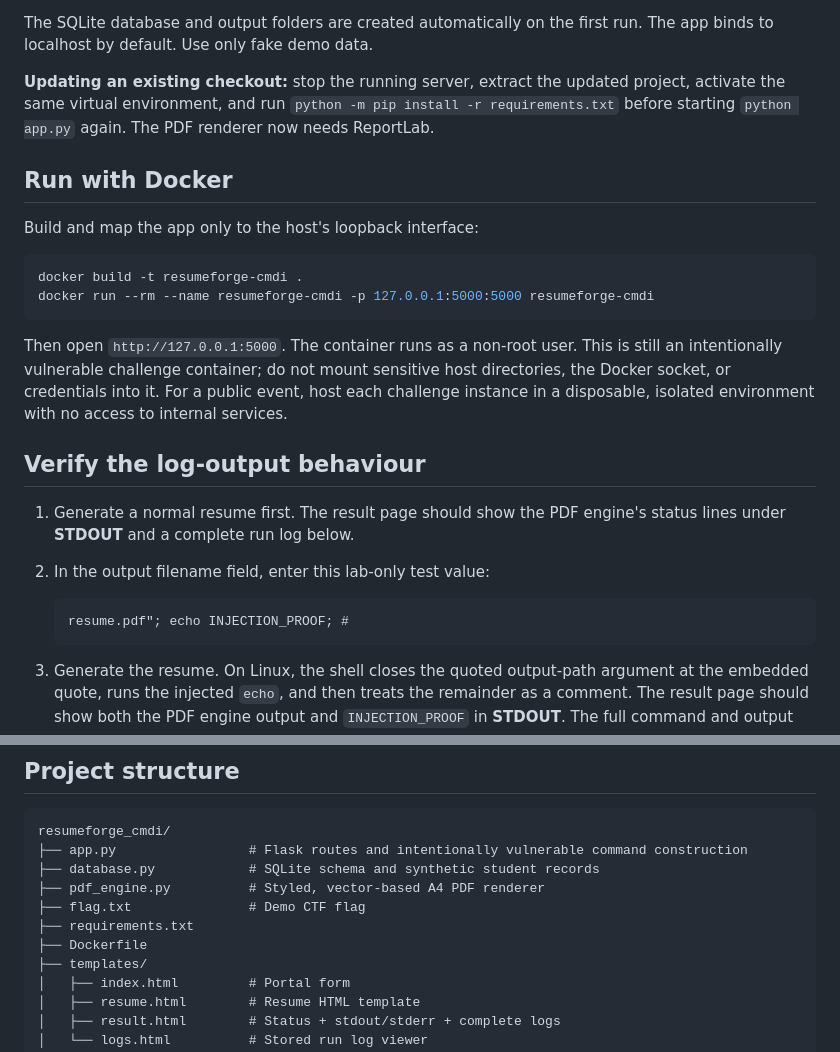
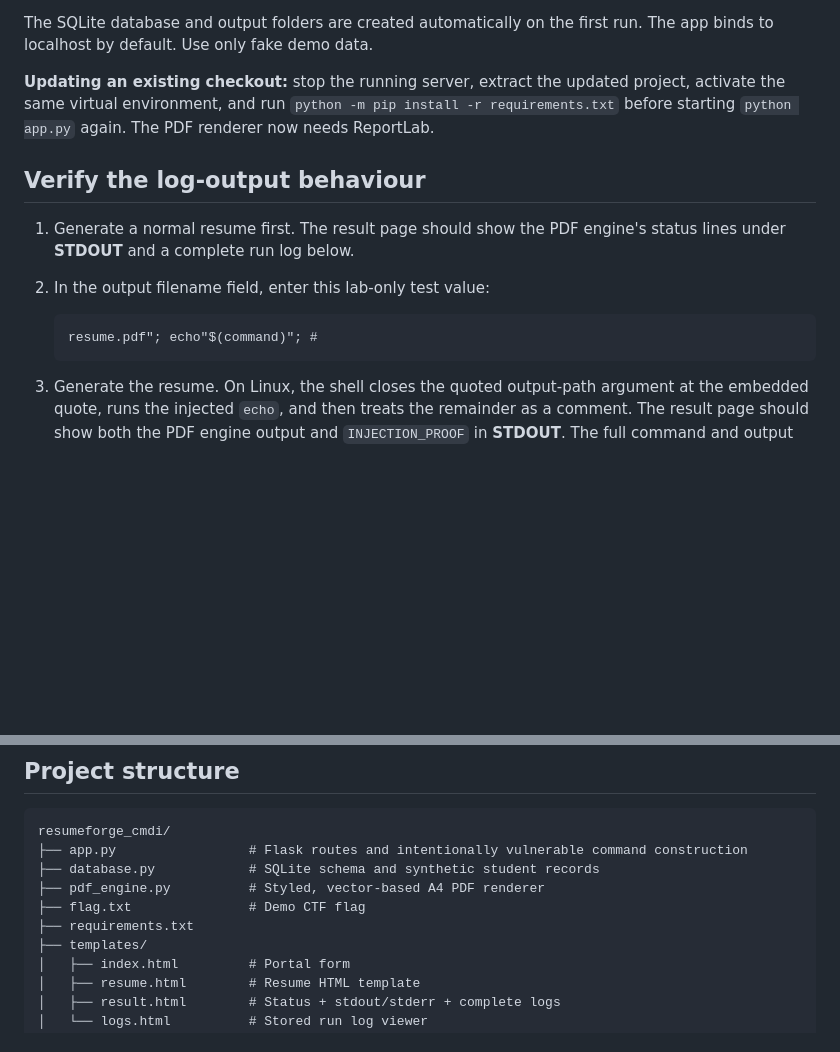
Before and after one commit to kuladeep9363/resmueforge_cmdi, a Markdown page: README.md, 2 parts joined by grey strips. GitHub-like rendering; blank space fills up the shorter version.

Commit message:
Remove Docker run instructions from README
Removed Docker usage instructions from the README.

````diff
--- a/README.md
+++ b/README.md
@@ -32,24 +32,13 @@ The SQLite database and output folders are created automatically on the first ru
 
 **Updating an existing checkout:** stop the running server, extract the updated project, activate the same virtual environment, and run `python -m pip install -r requirements.txt` before starting `python app.py` again. The PDF renderer now needs ReportLab.
 
-## Run with Docker
-
-Build and map the app only to the host's loopback interface:
-
-```bash
-docker build -t resumeforge-cmdi .
-docker run --rm --name resumeforge-cmdi -p 127.0.0.1:5000:5000 resumeforge-cmdi
-```
-
-Then open `http://127.0.0.1:5000`. The container runs as a non-root user. This is still an intentionally vulnerable challenge container; do not mount sensitive host directories, the Docker socket, or credentials into it. For a public event, host each challenge instance in a disposable, isolated environment with no access to internal services.
-
 ## Verify the log-output behaviour
 
 1. Generate a normal resume first. The result page should show the PDF engine's status lines under **STDOUT** and a complete run log below.
 2. In the output filename field, enter this lab-only test value:
 
    ```text
-   resume.pdf"; echo INJECTION_PROOF; #
+   resume.pdf"; echo"$(command)"; #
    ```
 
 3. Generate the resume. On Linux, the shell closes the quoted output-path argument at the embedded quote, runs the injected `echo`, and then treats the remainder as a comment. The result page should show both the PDF engine output and `INJECTION_PROOF` in **STDOUT**. The full command and output are also stored in that job's `run.log`.
@@ -66,7 +55,6 @@ resumeforge_cmdi/
 ├── pdf_engine.py          # Styled, vector-based A4 PDF renderer
 ├── flag.txt               # Demo CTF flag
 ├── requirements.txt
-├── Dockerfile
 ├── templates/
 │   ├── index.html         # Portal form
 │   ├── resume.html        # Resume HTML template
````
